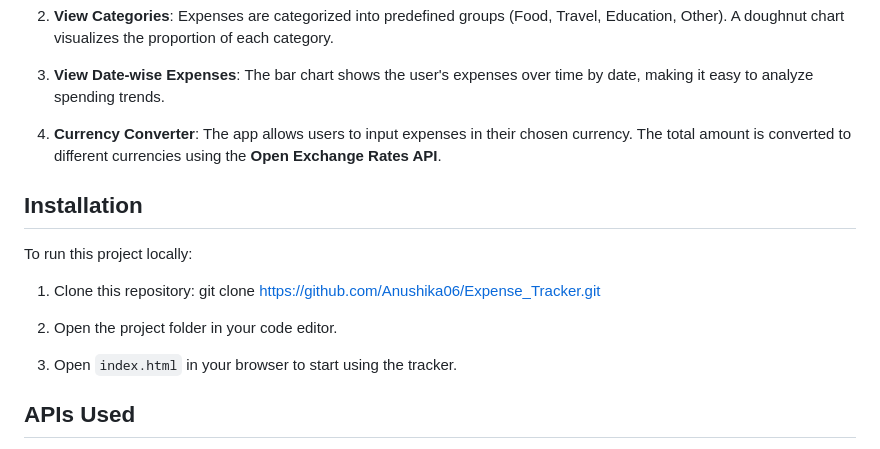
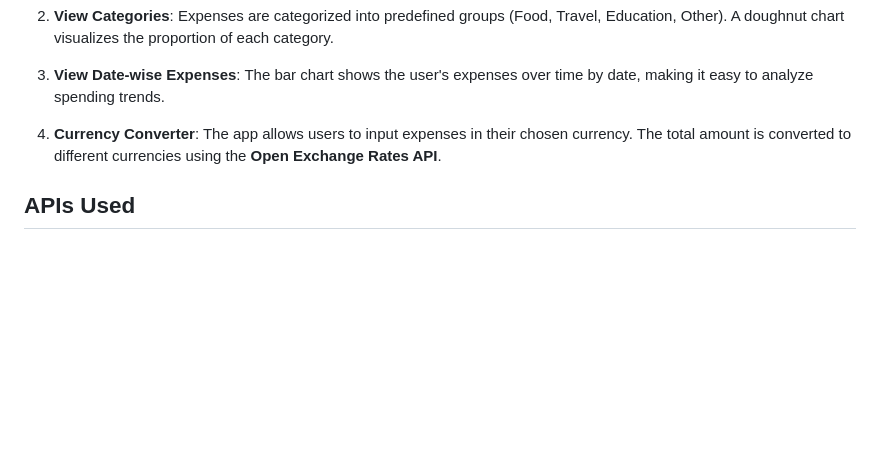
Before and after one commit to Anushika06/Expense_Tracker, a Markdown page: README.md, the part around the change printed below. Drawn GitHub-style; blank space fills up the shorter version.

```diff
--- a/README.md
+++ b/README.md
@@ -39,17 +39,6 @@ The **Personal Budget and Expense Tracker** is a web-based tool that allows user
 4. **Currency Converter**: The app allows users to input expenses in their chosen currency. The total amount is converted to different currencies using the **Open Exchange Rates API**.
 
 
-## Installation
-
-To run this project locally:
-
-1. Clone this repository:
-   git clone https://github.com/Anushika06/Expense_Tracker.git
-
-2. Open the project folder in your code editor.
-
-3. Open `index.html` in your browser to start using the tracker.
-
 ## APIs Used
 
 - **Open Exchange Rates API**: Fetches real-time currency exchange rates for conversion.
```
Also changed, not shown: other parts of README.md (+1 -1 lines).
